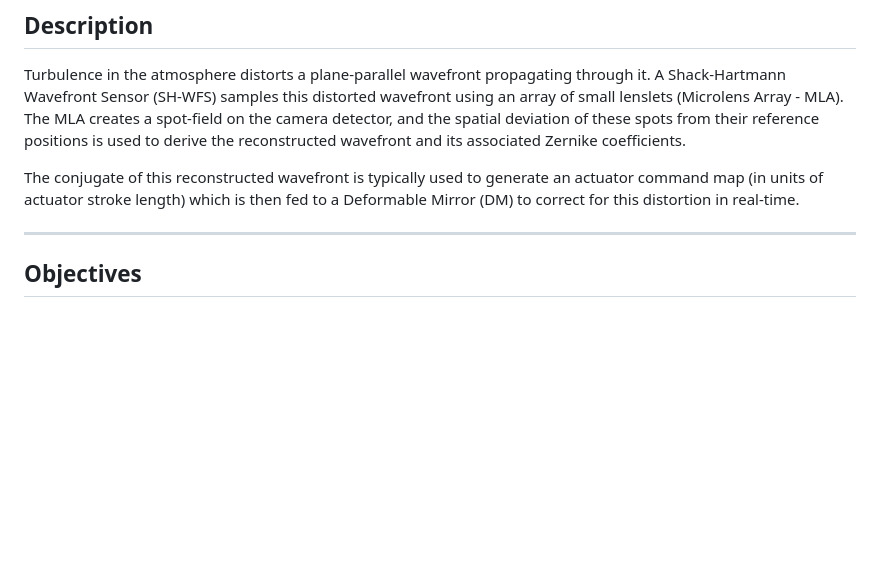
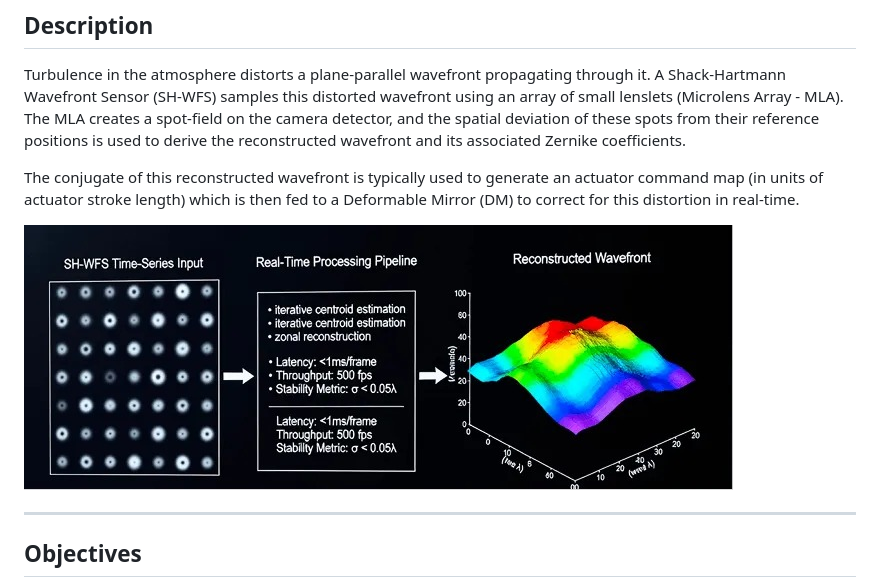
Before and after one commit to PxA-Labs/Project-RIPRA, a Markdown page: README.md, the part around the change. Drawn GitHub-style; pictures changed too: visualizations/reference.jpg (added); blank space fills up the shorter version.

Commit message:
Add system schematic image to README.md

```diff
--- a/README.md
+++ b/README.md
@@ -7,7 +7,10 @@ Turbulence in the atmosphere distorts a plane-parallel wavefront propagating thr
 
 The conjugate of this reconstructed wavefront is typically used to generate an actuator command map (in units of actuator stroke length) which is then fed to a Deformable Mirror (DM) to correct for this distortion in real-time.
 
+![System Schematic](./visualizations/reference.jpg)
+
 ---
+
 
 ## Objectives
 * **Process SH-WFS frames** collected during turbulence simulated in the laboratory.
```
